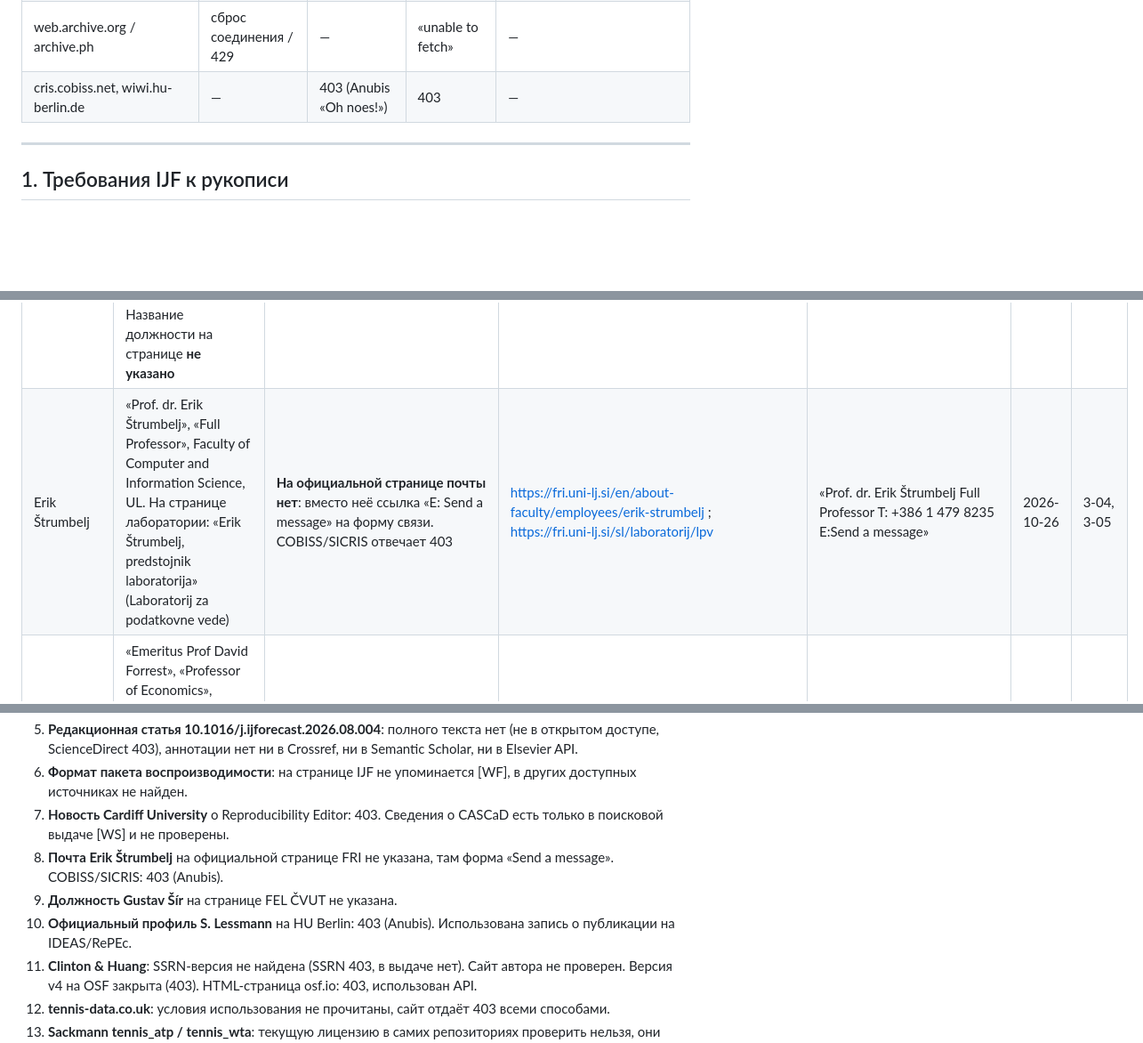
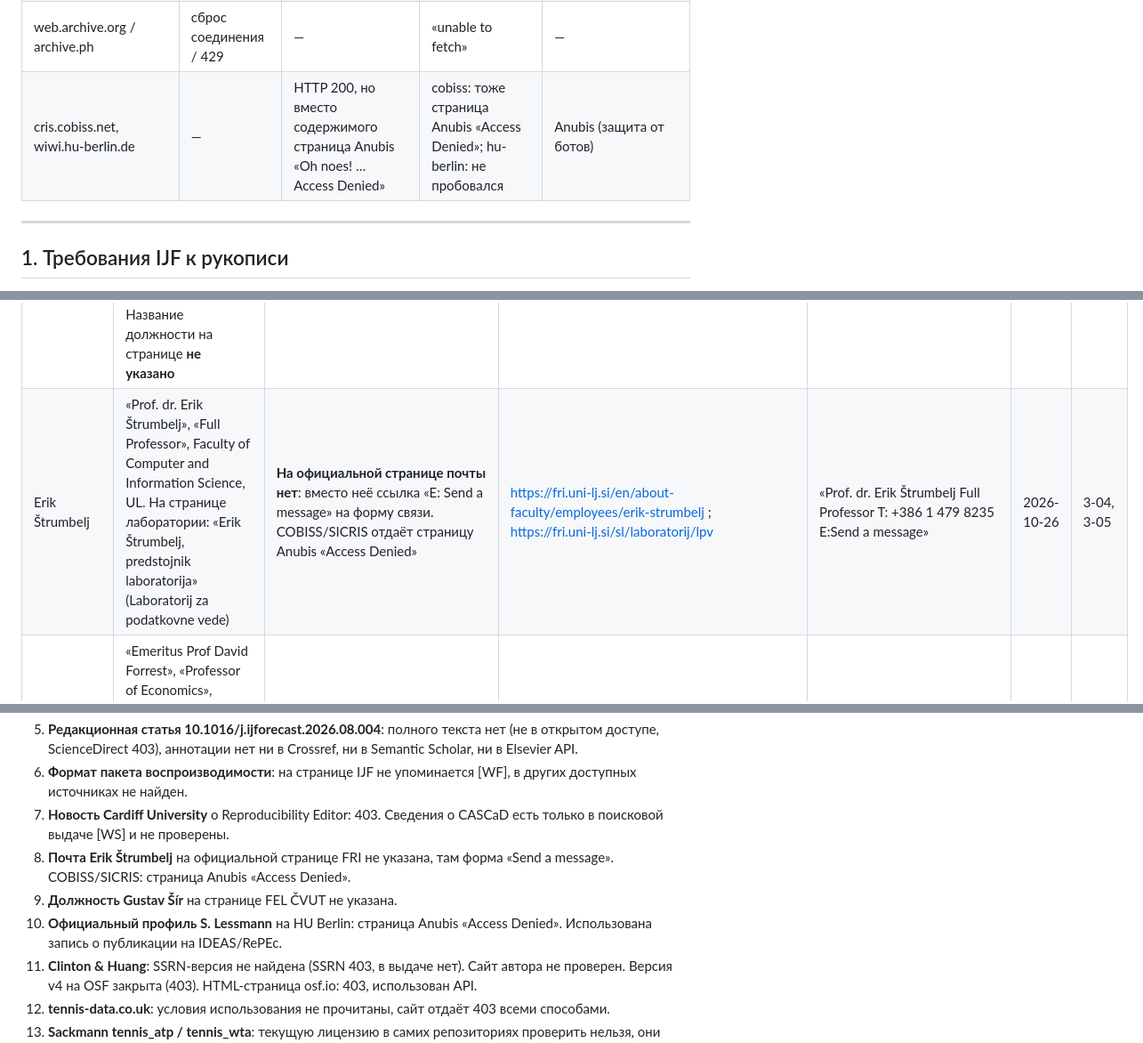
Before and after one commit to demondevils666/samolet, a Markdown page: web_checks_20261018/WEB_CHECKS_REPORT.md, 3 parts joined by grey strips. Shown at 89% size. GitHub-like rendering; blank space fills up the shorter version.

Commit message:
Correct how Anubis-protected pages are described in web checks report
Co-Authored-By: Claude Opus 5.5 <noreply@anthropic.com>
Claude-Session: https://claude.ai/code/session_0132WsVF56Q44pDmvC3zUAQD

```diff
--- a/web_checks_20261018/WEB_CHECKS_REPORT.md
+++ b/web_checks_20261018/WEB_CHECKS_REPORT.md
@@ -20,7 +20,7 @@
 | papers.ssrn.com | 403 | — | — | Cloudflare challenge |
 | osf.io (HTML-страница препринта) | — | 403 | — | Работает API api.osf.io |
 | web.archive.org / archive.ph | сброс соединения / 429 | — | «unable to fetch» | — |
-| cris.cobiss.net, wiwi.hu-berlin.de | — | 403 (Anubis «Oh noes!») | 403 | — |
+| cris.cobiss.net, wiwi.hu-berlin.de | — | HTTP 200, но вместо содержимого страница Anubis «Oh noes! … Access Denied» | cobiss: тоже страница Anubis «Access Denied»; hu-berlin: не пробовался | Anubis (защита от ботов) |
 
 ---
 
@@ -84,7 +84,7 @@
 | Karl Whelan | «Full Professor Of Economics», «School of Economics», University College Dublin | `karl.whelan@ucd.ie` (ссылка mailto) | https://people.ucd.ie/karl.whelan | «Karl Whelan has been Professor of Economics at University College Dublin since 2007.» / «In recent years, he has published extensively on the economics of betting and prediction markets.» | 2026-10-26 | 3-01 |
 | Michael P. Clements | «Professor of Econometrics», «Research Division Lead», ICMA Centre | `m.p.clements@icmacentre.ac.uk` (ссылка mailto) | https://www.icmacentre.ac.uk/people/professor-michael-clements | «Michael P Clements is Professor of Econometrics at the ICMA Centre, Henley Business School, University of Reading.» | 2026-10-26 | 3-02 |
 | Gustav Šír | «Ing. Gustav Šír, Ph.D.». Department: «Employee», «Intelligent Data Analysis», «Intelligent Data Analysis Research Group». Faculty of Electrical Engineering, CTU. Название должности на странице **не указано** | `gustav.sir@cvut.cz` (ссылка mailto) | https://fel.cvut.cz/en/faculty/people/210-gustav-sir | «Ing. Gustav Šír, Ph.D. +420224357691 gustav.sir@cvut.cz Resslova 307/9 Praha, E-435» | 2026-10-26 | 3-03 |
-| Erik Štrumbelj | «Prof. dr. Erik Štrumbelj», «Full Professor», Faculty of Computer and Information Science, UL. На странице лаборатории: «Erik Štrumbelj, predstojnik laboratorija» (Laboratorij za podatkovne vede) | **На официальной странице почты нет**: вместо неё ссылка «E: Send a message» на форму связи. COBISS/SICRIS отвечает 403 | https://fri.uni-lj.si/en/about-faculty/employees/erik-strumbelj ; https://fri.uni-lj.si/sl/laboratorij/lpv | «Prof. dr. Erik Štrumbelj Full Professor T: +386 1 479 8235 E:Send a message» | 2026-10-26 | 3-04, 3-05 |
+| Erik Štrumbelj | «Prof. dr. Erik Štrumbelj», «Full Professor», Faculty of Computer and Information Science, UL. На странице лаборатории: «Erik Štrumbelj, predstojnik laboratorija» (Laboratorij za podatkovne vede) | **На официальной странице почты нет**: вместо неё ссылка «E: Send a message» на форму связи. COBISS/SICRIS отдаёт страницу Anubis «Access Denied» | https://fri.uni-lj.si/en/about-faculty/employees/erik-strumbelj ; https://fri.uni-lj.si/sl/laboratorij/lpv | «Prof. dr. Erik Štrumbelj Full Professor T: +386 1 479 8235 E:Send a message» | 2026-10-26 | 3-04, 3-05 |
 | David Forrest | «Emeritus Prof David Forrest», «Professor of Economics», «Economics», «Part of School of Management», «Faculty of Humanities and Social Sciences», University of Liverpool | `David.Forrest@liverpool.ac.uk` (ссылка mailto) | https://www.liverpool.ac.uk/people/david-forrest (сюда же ведёт редирект с /management/staff/david-forrest) | «Emeritus Prof David Forrest … Professor of Economics … Contact David.Forrest@liverpool.ac.uk» | 2026-10-26 | 3-06 |
 | Fabian Wunderlich (запасной) | Deutsche Sporthochschule Köln, Institut für Trainingswissenschaft und Sportinformatik, Abt. Sportinformatik und Sportspielforschung. Указан в разделе «Wissenschaftliche Mitarbeiterinnen und Mitarbeiter» как «Dr. Fabian Wunderlich». Дата обновления страницы команды: «Zuletzt aktualisiert: 08.09.2026» | Страница команды: `f.wunderlich(at)dshs-koeln.de`. Профиль в FIS DSHS: `f.wunderlich@dshs-koeln.de` | https://www.dshs-koeln.de/universitaet/organisation/institute-einrichtungen/institut-fuer-trainingswissenschaft-und-sportinformatik/abt-sportinformatik-und-sportspielforschung/leitung-und-team ; https://fis.dshs-koeln.de/de/persons/fabian-wunderlich/ | «Dr. Fabian Wunderlich … phone +49 221 4982-4845 mail f.wunderlich(at)dshs-koeln.de» / FIS: «Institut für Trainingswissenschaft und Sportinformatik, Abteilung Sportinformatik und Sportspielforschung … E-Mail f.wunderlich@dshs-koeln.de» | 2026-10-26 | 3-07, 3-08 |
 
@@ -210,9 +210,9 @@
 5. **Редакционная статья 10.1016/j.ijforecast.2026.08.004**: полного текста нет (не в открытом доступе, ScienceDirect 403), аннотации нет ни в Crossref, ни в Semantic Scholar, ни в Elsevier API.
 6. **Формат пакета воспроизводимости**: на странице IJF не упоминается [WF], в других доступных источниках не найден.
 7. **Новость Cardiff University** о Reproducibility Editor: 403. Сведения о CASCaD есть только в поисковой выдаче [WS] и не проверены.
-8. **Почта Erik Štrumbelj** на официальной странице FRI не указана, там форма «Send a message». COBISS/SICRIS: 403 (Anubis).
+8. **Почта Erik Štrumbelj** на официальной странице FRI не указана, там форма «Send a message». COBISS/SICRIS: страница Anubis «Access Denied».
 9. **Должность Gustav Šír** на странице FEL ČVUT не указана.
-10. **Официальный профиль S. Lessmann** на HU Berlin: 403 (Anubis). Использована запись о публикации на IDEAS/RePEc.
+10. **Официальный профиль S. Lessmann** на HU Berlin: страница Anubis «Access Denied». Использована запись о публикации на IDEAS/RePEc.
 11. **Clinton & Huang**: SSRN-версия не найдена (SSRN 403, в выдаче нет). Сайт автора не проверен. Версия v4 на OSF закрыта (403). HTML-страница osf.io: 403, использован API.
 12. **tennis-data.co.uk**: условия использования не прочитаны, сайт отдаёт 403 всеми способами.
 13. **Sackmann tennis_atp / tennis_wta**: текущую лицензию в самих репозиториях проверить нельзя, они недоступны (404). Лицензия взята из копий README в стороннем зеркале.
```
Also changed, not shown: other parts of web_checks_20261018/WEB_CHECKS_REPORT.md (+1 -1 lines).
